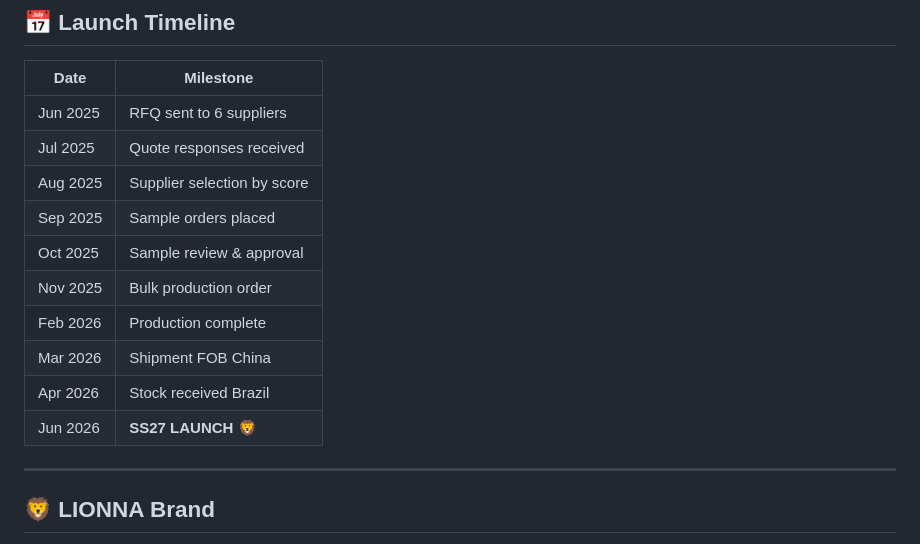
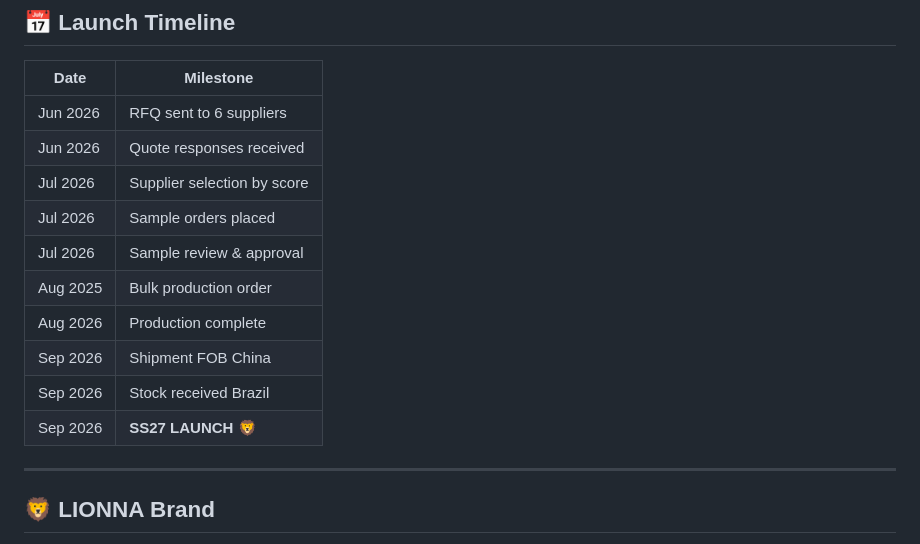
Before and after one commit to NatyLion/lionna-collection, a Markdown page: README.md, the part around the change. Drawn GitHub-style.

```diff
--- a/README.md
+++ b/README.md
@@ -144,16 +144,16 @@ Download `LIONNA_Collection_Management_System.xlsx` → open in Excel or Google
 
 | Date | Milestone |
 |------|-----------|
-| Jun 2025 | RFQ sent to 6 suppliers |
-| Jul 2025 | Quote responses received |
-| Aug 2025 | Supplier selection by score |
-| Sep 2025 | Sample orders placed |
-| Oct 2025 | Sample review & approval |
-| Nov 2025 | Bulk production order |
-| Feb 2026 | Production complete |
-| Mar 2026 | Shipment FOB China |
-| Apr 2026 | Stock received Brazil |
-| Jun 2026 | **SS27 LAUNCH 🦁** |
+| Jun 2026 | RFQ sent to 6 suppliers |
+| Jun 2026 | Quote responses received |
+| Jul 2026 | Supplier selection by score |
+| Jul 2026 | Sample orders placed |
+| Jul 2026 | Sample review & approval |
+| Aug 2025 | Bulk production order |
+| Aug 2026 | Production complete |
+| Sep 2026 | Shipment FOB China |
+| Sep 2026 | Stock received Brazil |
+| Sep 2026 | **SS27 LAUNCH 🦁** |
 
 ---
 
```
